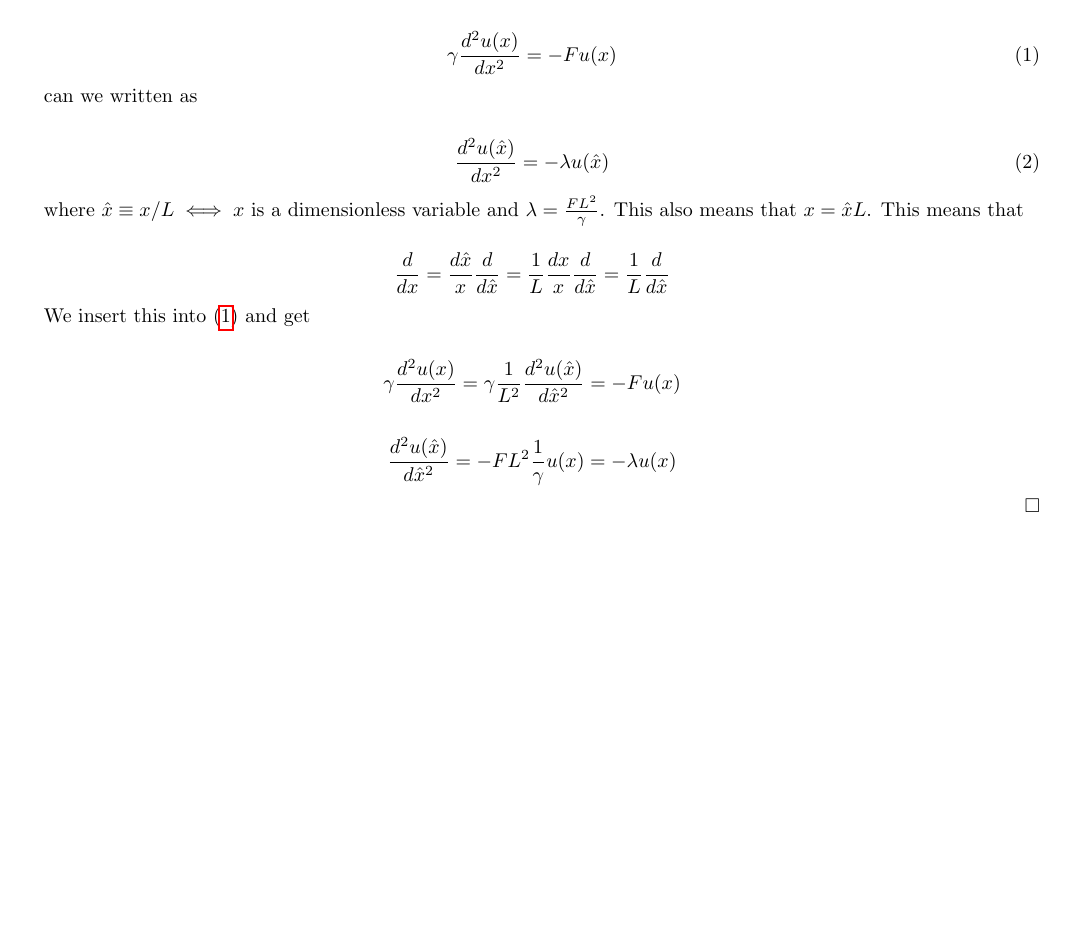
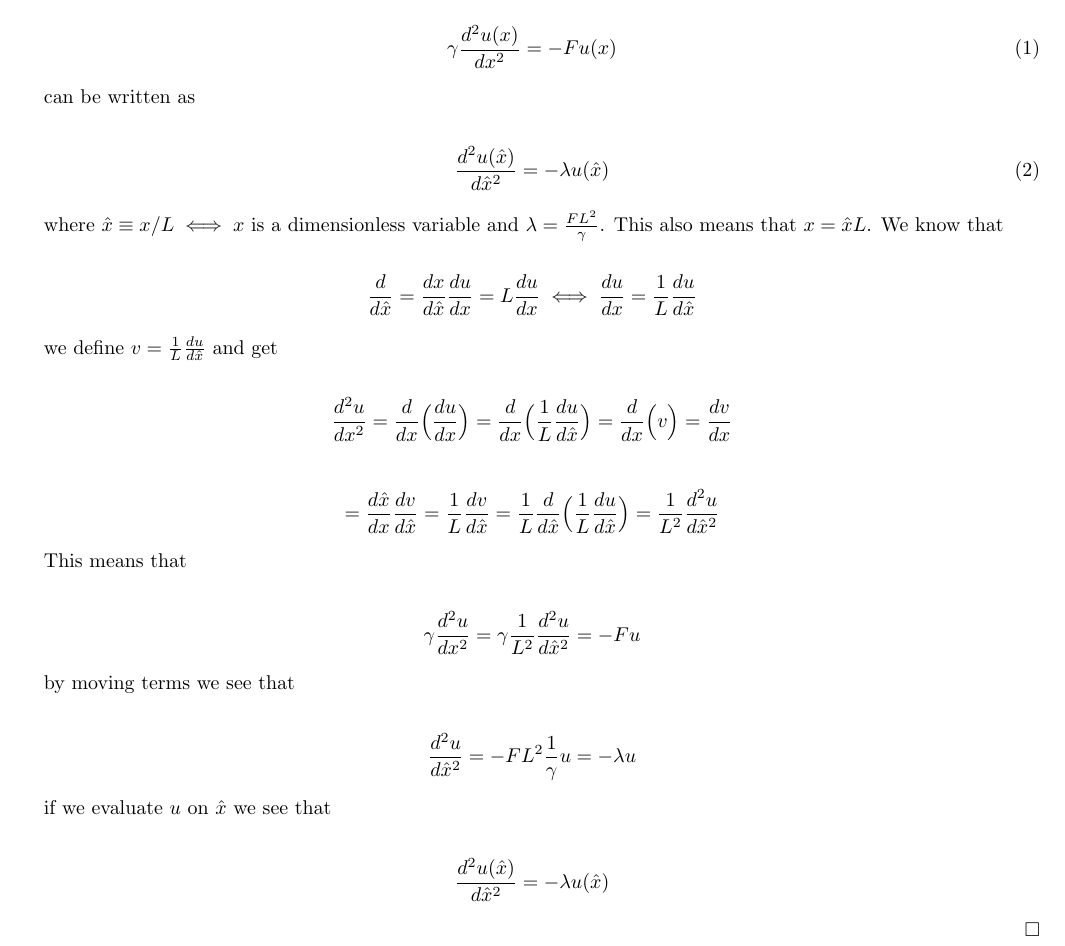
Before and after one commit to sim-hal/FYS3150-Project-2, a LaTeX paper (project2.tex): part of the page before the commit and part of page 1 of 2 after it, cut so that both start at the same text, the shorter picture padded with empty space. Compiled offline with pdfLaTeX; a LaTeX package or settings file that is missing is left out.

Commit message:
I love to push

```diff
--- a/project2.tex
+++ b/project2.tex
@@ -144,27 +144,55 @@ We want to show that the second-order differential equation
     \gamma \frac{d^2 u(x)}{d x^2} = -F u(x)
 \end{equation}
 
-can we written as
+can be written as
 
 \begin{equation}\label{eq:dimensionlessdifferentialequation}
-    \frac{d^2 u(\hat{x})}{d x^2} = -\lambda u(\hat{x})
+    \frac{d^2 u(\hat{x})}{d \hat{x}^2} = -\lambda u(\hat{x})
 \end{equation}
 
-where $\hat{x}\equiv x/L \iff x$ is a dimensionless  variable and $\lambda=\frac{F L^2}{\gamma}$. This also means that $x = \hat{x} L$. This means that
+where $\hat{x}\equiv x/L \iff x$ is a dimensionless  variable and $\lambda=\frac{F L^2}{\gamma}$. This also means that $x = \hat{x} L$. We know that
 
 \begin{equation*}
-    \frac{d}{dx} = \frac{d \hat{x}}{x}\frac{d}{d \hat{x}} = \frac{1}{L}\frac{d x}{x}\frac{d}{d \hat{x}} =\frac{1}{L} \frac{d}{d\hat{x}}
+    \frac{d}{d\hat{x}}
+    = \frac{dx}{d\hat{x}} \frac{du}{dx}
+    = L \frac{du}{dx}
+    \iff \frac{du}{dx}
+    = \frac{1}{L} \frac{du}{d\hat{x}}
 \end{equation*}
 
-We insert this into \eqref{eq:differentialequation} and get
+we define $v=\frac{1}{L} \frac{du}{d\hat{x}}$ and get
 
 \begin{equation*}
-    \gamma \frac{d^2 u(x)}{d x^2} = \gamma \frac{1}{L^2} \frac{d^2 u(\hat{x})}{d \hat{x}^2} = -F u(x)
+    \frac{d^2 u}{d x^2}
+    = \frac{d}{dx} \Big( \frac{d u}{d x} \Big)
+    = \frac{d}{dx} \Big( \frac{1}{L}\frac{d u}{d \hat{x}} \Big)
+    = \frac{d}{dx} \Big( v \Big)
+    = \frac{d v}{dx}
 \end{equation*}
 
-% TODO: HOW TO REMOVE x FROM LAST EXPRESSION?
 \begin{equation*}
-    \frac{d^2 u(\hat{x})}{d \hat{x}^2} = -F L^2 \frac{1}{\gamma } u(x)  = - \lambda u(x)
+    = \frac{d\hat{x}}{dx} \frac{dv}{d\hat{x}}
+    = \frac{1}{L} \frac{dv}{d\hat{x}}
+    = \frac{1}{L} \frac{d}{d\hat{x}} \Big( \frac{1}{L}\frac{d u}{d \hat{x}}  \Big)
+    = \frac{1}{L^2} \frac{d^2 u}{d\hat{x}^2}
+\end{equation*}
+
+This means that
+
+\begin{equation*}
+    \gamma \frac{d^2 u}{d x^2} = \gamma \frac{1}{L^2} \frac{d^2 u}{d\hat{x}^2} = -F u
+\end{equation*}
+
+by moving terms we see that
+
+\begin{equation*}
+    \frac{d^2 u}{d\hat{x}^2} = -F L^2 \frac{1}{\gamma} u=-\lambda u
+\end{equation*}
+
+if we evaluate $u$ on $\hat{x}$ we see that
+
+\begin{equation*}
+    \frac{d^2 u(\hat{x})}{d\hat{x}^2} = -\lambda u(\hat{x})
 \end{equation*}
 
 \qed
```
Also changed, not shown: project2.pdf.
